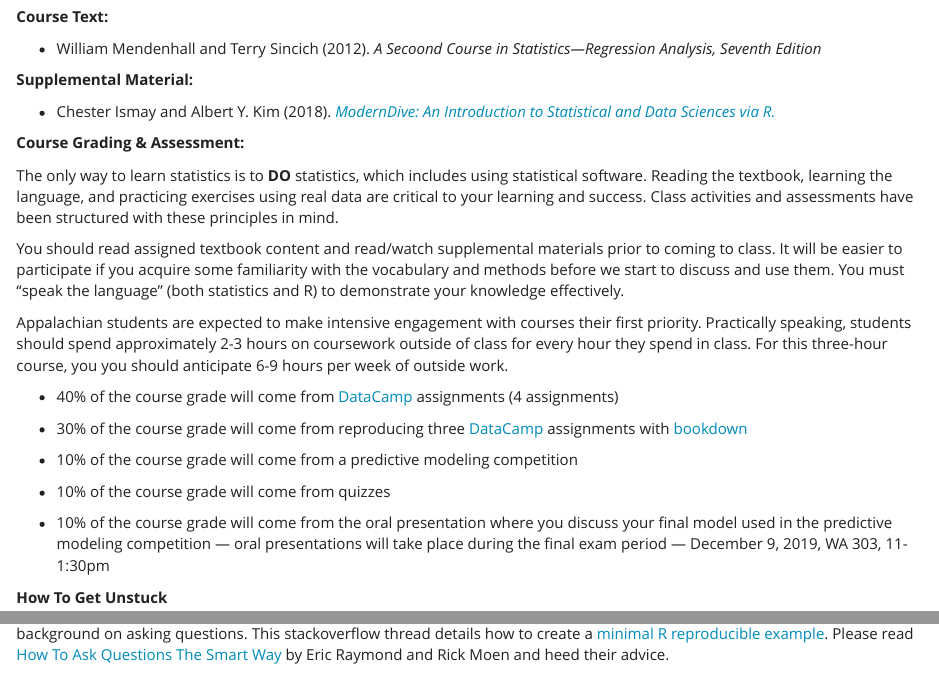
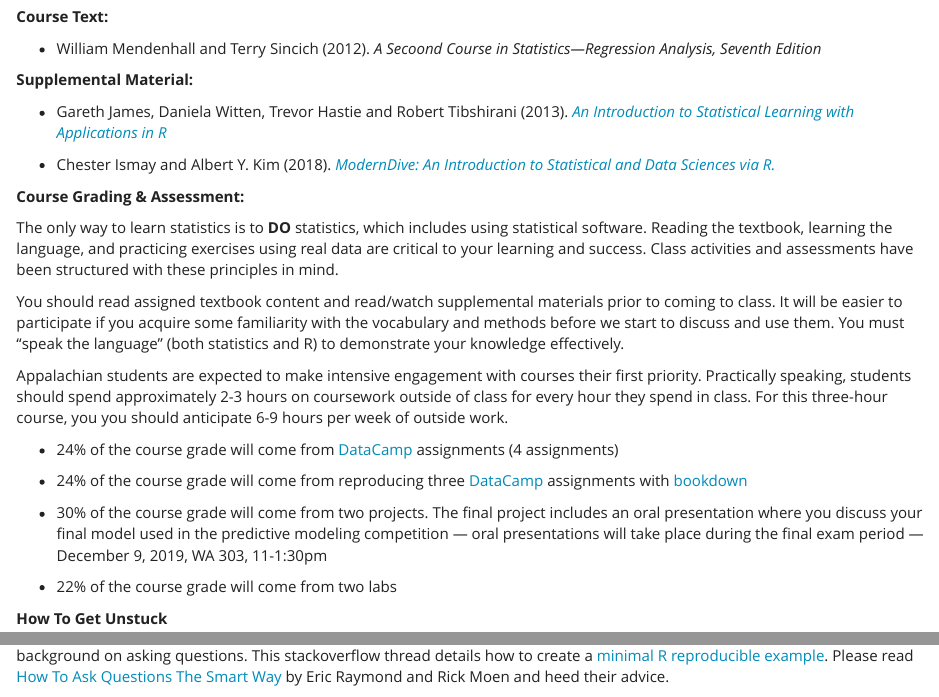
Before and after one commit to STAT-ATA-ASU/STT3830ClassRepo, an R Markdown document (Syllabus/SyllabusSTT3830F2019.Rmd): the page in a window 1100 px wide, from 440 px down, and a second part further down, joined at a grey line. The pictures show the output file Syllabus/SyllabusSTT3830F2019.html that the author committed with the source, opened offline.

Commit message:
tweakers

```diff
--- a/Syllabus/SyllabusSTT3830F2019.Rmd
+++ b/Syllabus/SyllabusSTT3830F2019.Rmd
@@ -36,6 +36,8 @@ A continuation of STT 3820. Topics commonly covered include experimental design;
 
 **Supplemental Material:**
 
+* Gareth James, Daniela Witten, Trevor Hastie and Robert Tibshirani (2013).  [_An Introduction to Statistical Learning with Applications in R_](http://faculty.marshall.usc.edu/gareth-james/ISL/ISLR%20Seventh%20Printing.pdf)
+
 * Chester Ismay and Albert Y. Kim (2018). [_ModernDive: An Introduction to Statistical and Data Sciences via R._](htpps://moderndive.com)
 
 
@@ -49,15 +51,13 @@ You should read assigned textbook content and read/watch supplemental materials
 Appalachian students are expected to make intensive engagement with courses their first priority. Practically speaking, students should spend approximately 2-3 hours on coursework outside of class for every hour they spend in class. For this three-hour course, you you should anticipate 6-9 hours per week of outside work.
 
 
-* 40% of the course grade will come from [DataCamp](https://www.datacamp.com/) assignments (4 assignments)
+* 24% of the course grade will come from [DataCamp](https://www.datacamp.com/) assignments (4 assignments)
 
-* 30% of the course grade will come from reproducing three [DataCamp](https://www.datacamp.com/) assignments with [bookdown](https://bookdown.org/yihui/bookdown/)
+* 24% of the course grade will come from reproducing three [DataCamp](https://www.datacamp.com/) assignments with [bookdown](https://bookdown.org/yihui/bookdown/)
 
-* 10% of the course grade will come from a predictive modeling competition
+* 30% of the course grade will come from two projects.  The final project includes an oral presentation where you discuss your final model used in the predictive modeling competition --- oral presentations will take place during the final exam period --- December 9, 2019, WA 303, 11-1:30pm
 
-* 10% of the course grade will come from quizzes
-
-* 10% of the course grade will come from the oral presentation where you discuss your final model used in the predictive modeling competition --- oral presentations will take place during the final exam period --- December 9, 2019, WA 303, 11-1:30pm
+* 22% of the course grade will come from two labs
 
 
 
```
Also changed, not shown: CoursePacing/CoursePacingSTT3830Fall2019.Rmd (+1 -1 lines), CoursePacing/CoursePacingSTT3830Fall2019.html, Syllabus/SyllabusSTT3830F2019.html.
